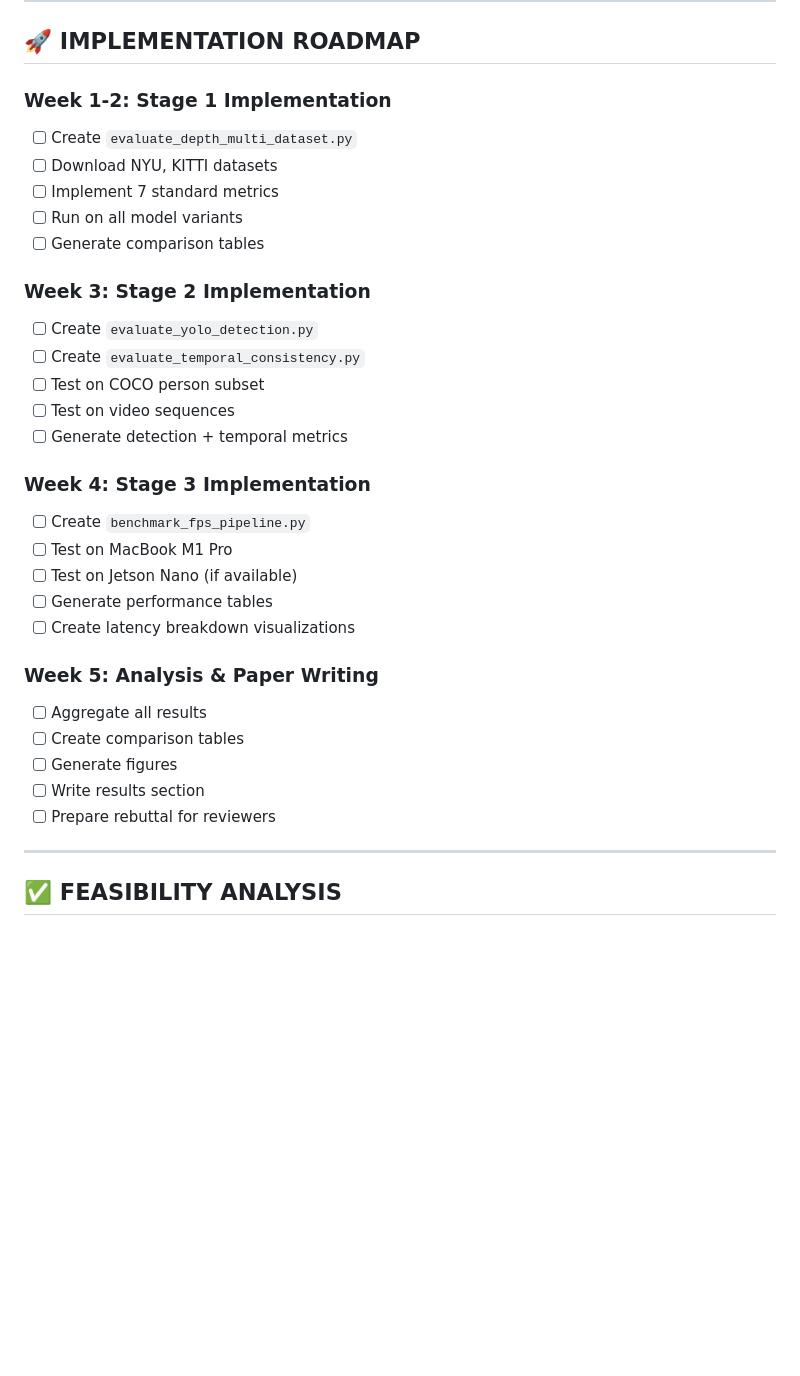
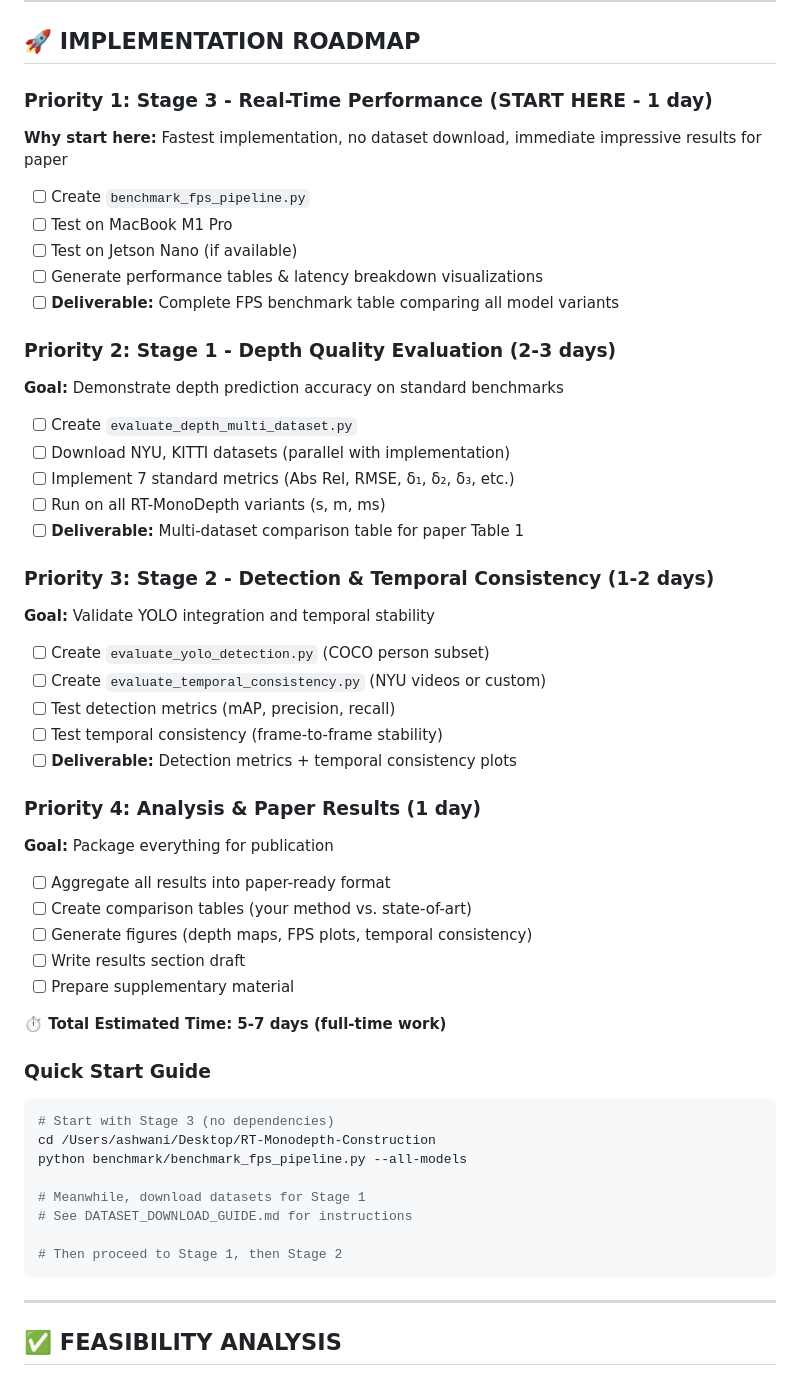
Before and after one commit to Ashwani564/RT-Monodepth-Construction, a Markdown page: REVISED_BENCHMARK_PLAN.md, the part around the change. Rendered like a GitHub page; blank space fills up the shorter version.

Commit message:
Update roadmap: prioritize by implementation speed, remove week-by-week timeline

````diff
--- a/REVISED_BENCHMARK_PLAN.md
+++ b/REVISED_BENCHMARK_PLAN.md
@@ -424,33 +424,55 @@ Distance Range    MAE      MRE     RMSE
 
 ## 🚀 **IMPLEMENTATION ROADMAP**
 
-### **Week 1-2: Stage 1 Implementation**
-- [ ] Create `evaluate_depth_multi_dataset.py`
-- [ ] Download NYU, KITTI datasets
-- [ ] Implement 7 standard metrics
-- [ ] Run on all model variants
-- [ ] Generate comparison tables
+### **Priority 1: Stage 3 - Real-Time Performance (START HERE - 1 day)**
+**Why start here:** Fastest implementation, no dataset download, immediate impressive results for paper
 
-### **Week 3: Stage 2 Implementation**
-- [ ] Create `evaluate_yolo_detection.py`
-- [ ] Create `evaluate_temporal_consistency.py`
-- [ ] Test on COCO person subset
-- [ ] Test on video sequences
-- [ ] Generate detection + temporal metrics
-
-### **Week 4: Stage 3 Implementation**
 - [ ] Create `benchmark_fps_pipeline.py`
 - [ ] Test on MacBook M1 Pro
 - [ ] Test on Jetson Nano (if available)
-- [ ] Generate performance tables
-- [ ] Create latency breakdown visualizations
+- [ ] Generate performance tables & latency breakdown visualizations
+- [ ] **Deliverable:** Complete FPS benchmark table comparing all model variants
 
-### **Week 5: Analysis & Paper Writing**
-- [ ] Aggregate all results
-- [ ] Create comparison tables
-- [ ] Generate figures
-- [ ] Write results section
-- [ ] Prepare rebuttal for reviewers
+### **Priority 2: Stage 1 - Depth Quality Evaluation (2-3 days)**
+**Goal:** Demonstrate depth prediction accuracy on standard benchmarks
+
+- [ ] Create `evaluate_depth_multi_dataset.py`
+- [ ] Download NYU, KITTI datasets (parallel with implementation)
+- [ ] Implement 7 standard metrics (Abs Rel, RMSE, δ₁, δ₂, δ₃, etc.)
+- [ ] Run on all RT-MonoDepth variants (s, m, ms)
+- [ ] **Deliverable:** Multi-dataset comparison table for paper Table 1
+
+### **Priority 3: Stage 2 - Detection & Temporal Consistency (1-2 days)**
+**Goal:** Validate YOLO integration and temporal stability
+
+- [ ] Create `evaluate_yolo_detection.py` (COCO person subset)
+- [ ] Create `evaluate_temporal_consistency.py` (NYU videos or custom)
+- [ ] Test detection metrics (mAP, precision, recall)
+- [ ] Test temporal consistency (frame-to-frame stability)
+- [ ] **Deliverable:** Detection metrics + temporal consistency plots
+
+### **Priority 4: Analysis & Paper Results (1 day)**
+**Goal:** Package everything for publication
+
+- [ ] Aggregate all results into paper-ready format
+- [ ] Create comparison tables (your method vs. state-of-art)
+- [ ] Generate figures (depth maps, FPS plots, temporal consistency)
+- [ ] Write results section draft
+- [ ] Prepare supplementary material
+
+**⏱️ Total Estimated Time: 5-7 days (full-time work)**
+
+### **Quick Start Guide**
+```bash
+# Start with Stage 3 (no dependencies)
+cd /Users/ashwani/Desktop/RT-Monodepth-Construction
+python benchmark/benchmark_fps_pipeline.py --all-models
+
+# Meanwhile, download datasets for Stage 1
+# See DATASET_DOWNLOAD_GUIDE.md for instructions
+
+# Then proceed to Stage 1, then Stage 2
+```
 
 ---
 
````
